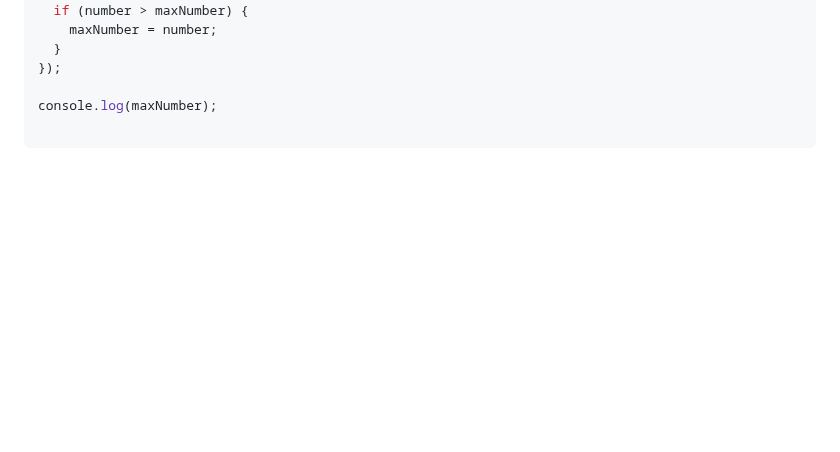
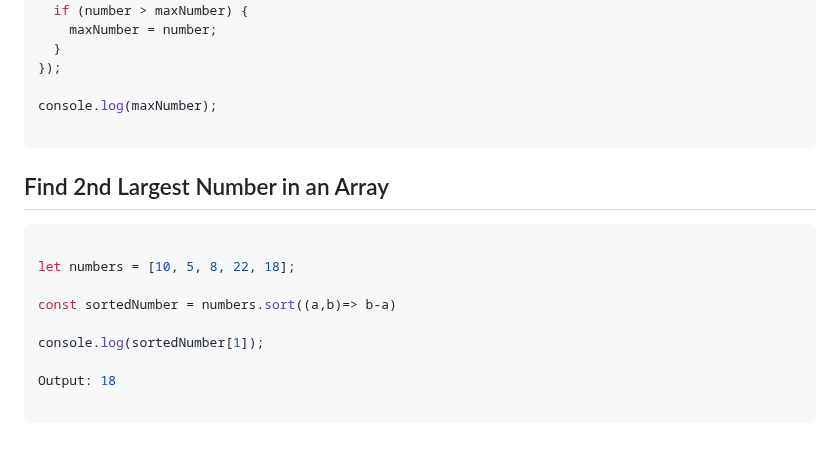
Before and after one commit to sonukumarraj007/java-script, a Markdown page: README.md, the part around the change. Drawn GitHub-style; blank space fills up the shorter version.

````diff
--- a/README.md
+++ b/README.md
@@ -1082,3 +1082,17 @@ numbers.forEach(number => {
 console.log(maxNumber);
 
 ```
+
+## Find 2nd Largest Number in an Array
+
+```ts
+
+let numbers = [10, 5, 8, 22, 18];
+
+const sortedNumber = numbers.sort((a,b)=> b-a)
+
+console.log(sortedNumber[1]);
+
+Output: 18
+
+```
````
